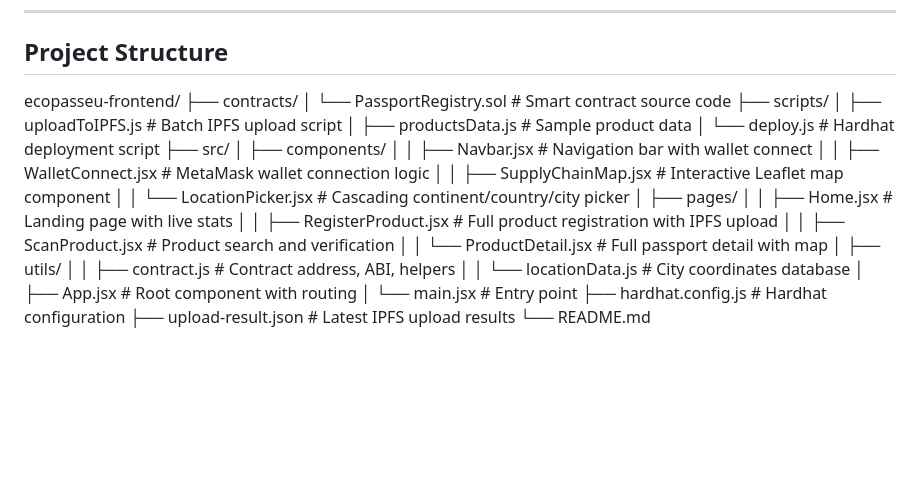
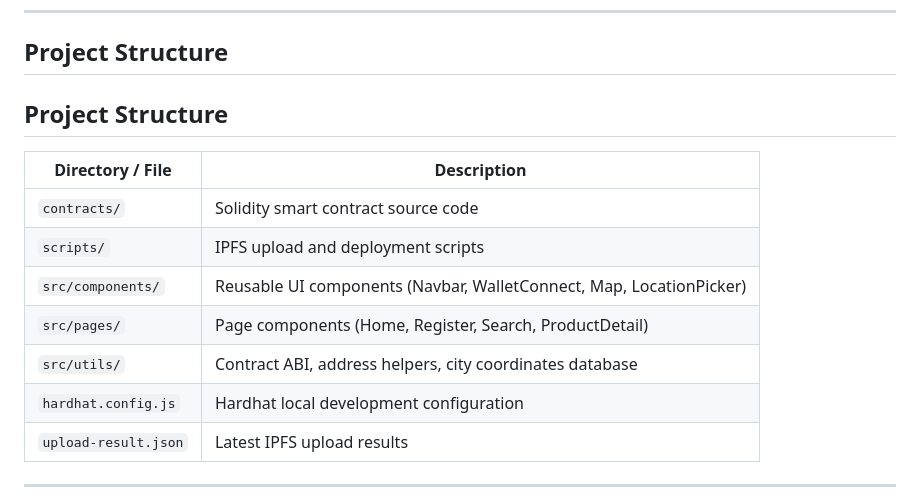
Before and after one commit to DeTaiDong/FTGP2425_Group1_11, a Markdown page: README.md, the part around one of its changes. Rendered like a GitHub page; blank space fills up the shorter version.

Commit message:
Revise README with structured project overview
Updated project structure section with a table format for clarity and added system architecture and data flow diagrams.

```diff
--- a/README.md
+++ b/README.md
@@ -51,29 +51,18 @@ This approach keeps gas costs low while protecting commercially sensitive supply
 ---
 
 ## Project Structure
-ecopasseu-frontend/
-├── contracts/
-│   └── PassportRegistry.sol      # Smart contract source code
-├── scripts/
-│   ├── uploadToIPFS.js           # Batch IPFS upload script
-│   ├── productsData.js           # Sample product data
-│   └── deploy.js                 # Hardhat deployment script
-├── src/
-│   ├── components/
-│   │   ├── Navbar.jsx            # Navigation bar with wallet connect
-│   │   ├── WalletConnect.jsx     # MetaMask wallet connection logic
-│   │   ├── SupplyChainMap.jsx    # Interactive Leaflet map component
-│   │   └── LocationPicker.jsx   # Cascading continent/country/city picker
-│   ├── pages/
-│   │   ├── Home.jsx              # Landing page with live stats
-│   │   ├── RegisterProduct.jsx  # Full product registration with IPFS upload
-│   │   ├── ScanProduct.jsx       # Product search and verification
-│   │   └── ProductDetail.jsx    # Full passport detail with map
-│   ├── utils/
-│   │   ├── contract.js           # Contract address, ABI, helpers
-│   │   └── locationData.js      # City coordinates database
-│   ├── App.jsx                   # Root component with routing
-│   └── main.jsx                  # Entry point
-├── hardhat.config.js             # Hardhat configuration
-├── upload-result.json            # Latest IPFS upload results
-└── README.md
+
+## Project Structure
+
+| Directory / File | Description |
+|-----------------|-------------|
+| `contracts/` | Solidity smart contract source code |
+| `scripts/` | IPFS upload and deployment scripts |
+| `src/components/` | Reusable UI components (Navbar, WalletConnect, Map, LocationPicker) |
+| `src/pages/` | Page components (Home, Register, Search, ProductDetail) |
+| `src/utils/` | Contract ABI, address helpers, city coordinates database |
+| `hardhat.config.js` | Hardhat local development configuration |
+| `upload-result.json` | Latest IPFS upload results |
+
+---
+
```
Also changed, not shown: other parts of README.md (+46 -0 lines).
